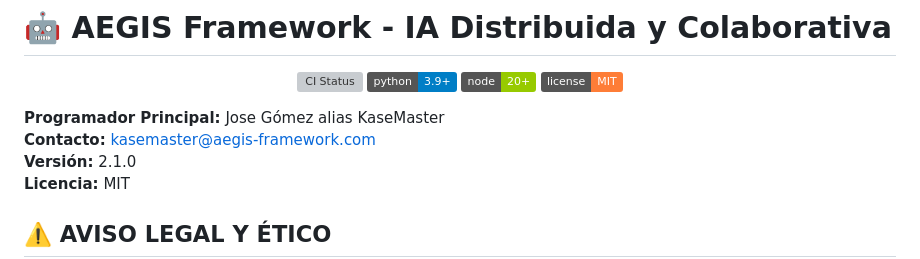
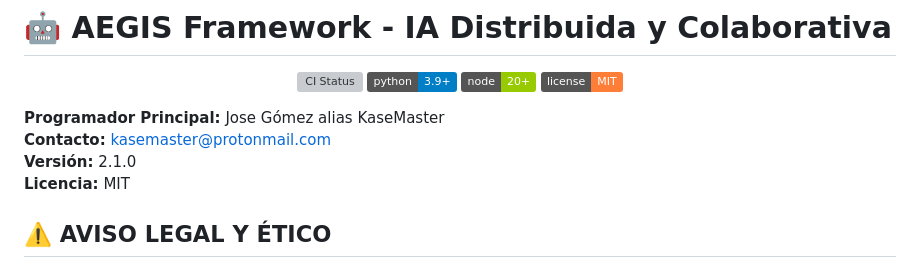
Before and after one commit to KaseMaster/Open-A.G.I, a Markdown page: README.md, the part around the change. Drawn GitHub-style; badges without logos; grey boxes are pictures that could not be loaded.

Commit message:
Update contact email in README.md

```diff
--- a/README.md
+++ b/README.md
@@ -10,7 +10,7 @@
 </p>
 
 **Programador Principal:** Jose Gómez alias KaseMaster
-**Contacto:** kasemaster@aegis-framework.com
+**Contacto:** kasemaster@protonmail.com
 **Versión:** 2.1.0
 **Licencia:** MIT
 
```
